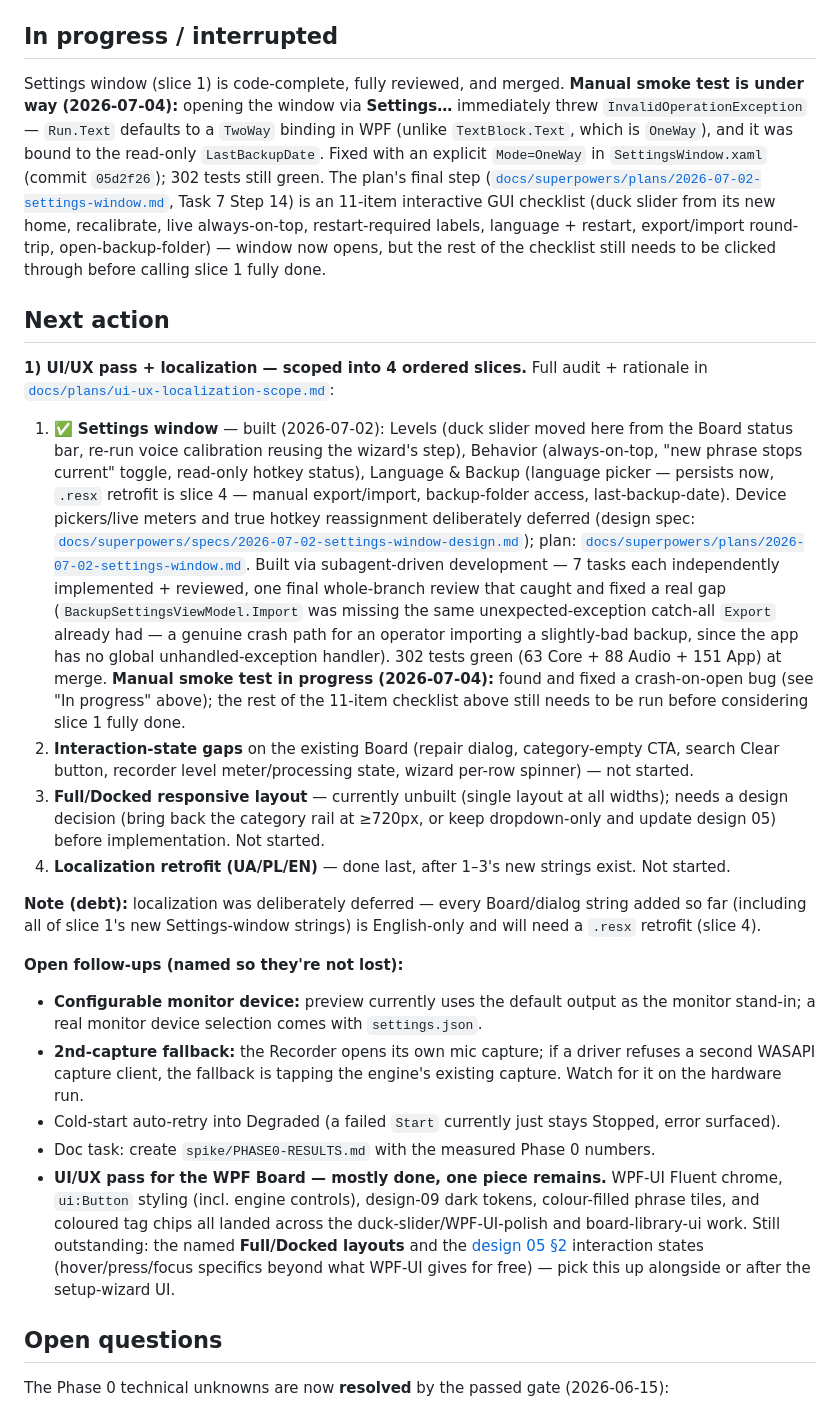
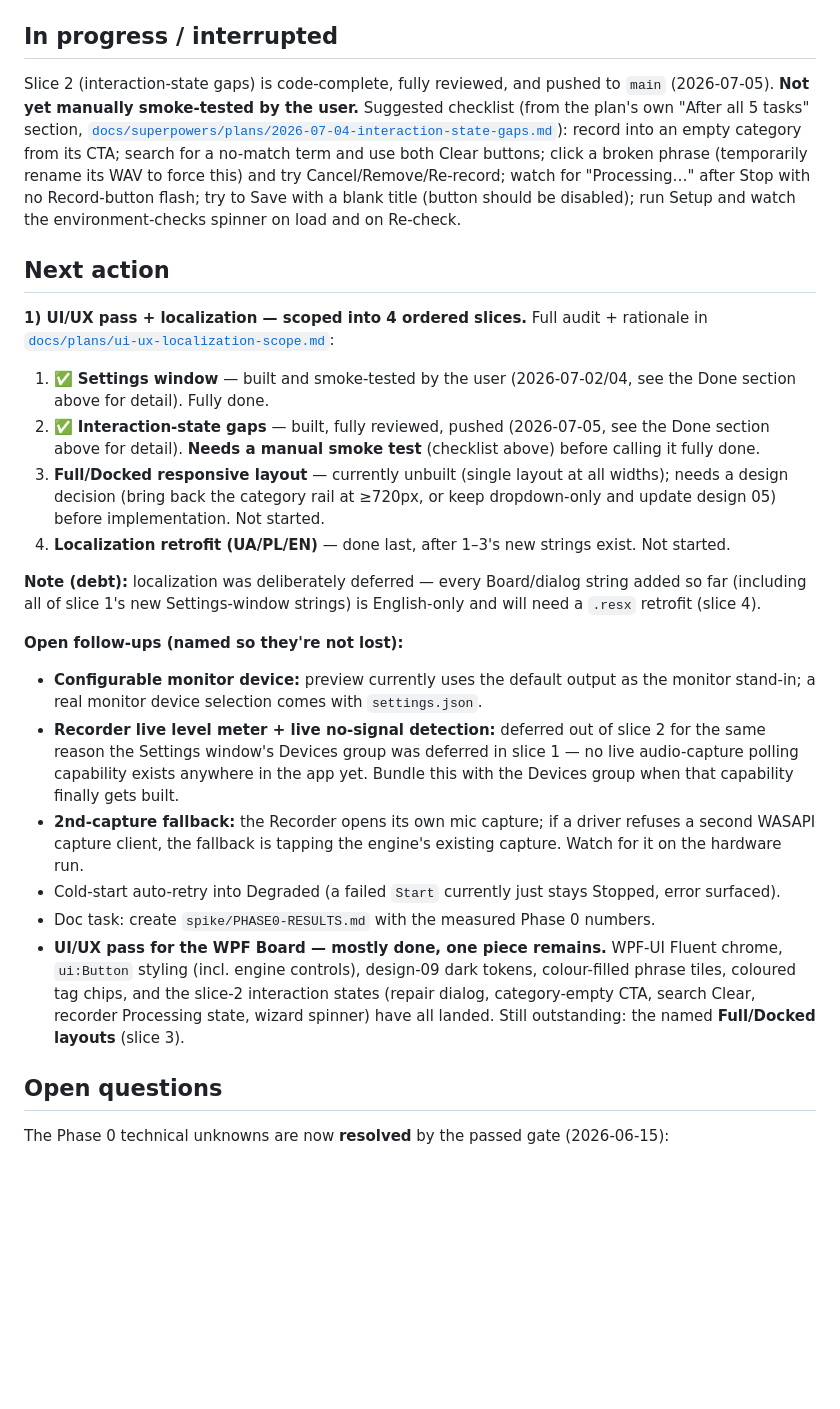
Before and after one commit to olehserv/ada-voice, a Markdown page: handoff.md, the part around one of its changes. GitHub-like rendering; blank space fills up the shorter version.

Commit message:
docs: update handoff — slice 2 (interaction-state gaps) shipped, pending smoke test
Co-Authored-By: Claude Sonnet 5 <noreply@anthropic.com>

```diff
--- a/handoff.md
+++ b/handoff.md
@@ -274,39 +317,25 @@ then slice 2 (interaction-state gaps) of the UI/UX pass + localization.
 
 ## In progress / interrupted
 
-Settings window (slice 1) is code-complete, fully reviewed, and merged. **Manual smoke test is
-under way (2026-07-04):** opening the window via **Settings…** immediately threw
-`InvalidOperationException` — `Run.Text` defaults to a `TwoWay` binding in WPF (unlike
-`TextBlock.Text`, which is `OneWay`), and it was bound to the read-only `LastBackupDate`. Fixed with
-an explicit `Mode=OneWay` in `SettingsWindow.xaml` (commit `05d2f26`); 302 tests still green. The
-plan's final step
-([`docs/superpowers/plans/2026-07-02-settings-window.md`](docs/superpowers/plans/2026-07-02-settings-window.md),
-Task 7 Step 14) is an 11-item interactive GUI checklist (duck slider from its new home, recalibrate,
-live always-on-top, restart-required labels, language + restart, export/import round-trip,
-open-backup-folder) — window now opens, but the rest of the checklist still needs to be clicked
-through before calling slice 1 fully done.
+Slice 2 (interaction-state gaps) is code-complete, fully reviewed, and pushed to `main`
+(2026-07-05). **Not yet manually smoke-tested by the user.** Suggested checklist (from the plan's
+own "After all 5 tasks" section,
+[`docs/superpowers/plans/2026-07-04-interaction-state-gaps.md`](docs/superpowers/plans/2026-07-04-interaction-state-gaps.md)):
+record into an empty category from its CTA; search for a no-match term and use both Clear buttons;
+click a broken phrase (temporarily rename its WAV to force this) and try Cancel/Remove/Re-record;
+watch for "Processing…" after Stop with no Record-button flash; try to Save with a blank title
+(button should be disabled); run Setup and watch the environment-checks spinner on load and on
+Re-check.
 
 ## Next action
 
 **1) UI/UX pass + localization — scoped into 4 ordered slices.** Full audit + rationale in
 [`docs/plans/ui-ux-localization-scope.md`](docs/plans/ui-ux-localization-scope.md):
 
-1. ✅ **Settings window** — built (2026-07-02): Levels (duck slider moved here from the Board status
-   bar, re-run voice calibration reusing the wizard's step), Behavior (always-on-top, "new phrase
-   stops current" toggle, read-only hotkey status), Language & Backup (language picker — persists
-   now, `.resx` retrofit is slice 4 — manual export/import, backup-folder access, last-backup-date).
-   Device pickers/live meters and true hotkey reassignment deliberately deferred (design spec:
-   [`docs/superpowers/specs/2026-07-02-settings-window-design.md`](docs/superpowers/specs/2026-07-02-settings-window-design.md));
-   plan: [`docs/superpowers/plans/2026-07-02-settings-window.md`](docs/superpowers/plans/2026-07-02-settings-window.md).
-   Built via subagent-driven development — 7 tasks each independently implemented + reviewed, one
-   final whole-branch review that caught and fixed a real gap (`BackupSettingsViewModel.Import` was
-   missing the same unexpected-exception catch-all `Export` already had — a genuine crash path for
-   an operator importing a slightly-bad backup, since the app has no global unhandled-exception
-   handler). 302 tests green (63 Core + 88 Audio + 151 App) at merge. **Manual smoke test in
-   progress (2026-07-04):** found and fixed a crash-on-open bug (see "In progress" above); the rest
-   of the 11-item checklist above still needs to be run before considering slice 1 fully done.
-2. **Interaction-state gaps** on the existing Board (repair dialog, category-empty CTA, search
-   Clear button, recorder level meter/processing state, wizard per-row spinner) — not started.
+1. ✅ **Settings window** — built and smoke-tested by the user (2026-07-02/04, see the Done section
+   above for detail). Fully done.
+2. ✅ **Interaction-state gaps** — built, fully reviewed, pushed (2026-07-05, see the Done section
+   above for detail). **Needs a manual smoke test** (checklist above) before calling it fully done.
 3. **Full/Docked responsive layout** — currently unbuilt (single layout at all widths); needs a
    design decision (bring back the category rail at ≥720px, or keep dropdown-only and update
    design 05) before implementation. Not started.
@@ -319,17 +348,20 @@ retrofit (slice 4).
 **Open follow-ups (named so they're not lost):**
 - **Configurable monitor device:** preview currently uses the default output as the monitor
   stand-in; a real monitor device selection comes with `settings.json`.
+- **Recorder live level meter + live no-signal detection:** deferred out of slice 2 for the same
+  reason the Settings window's Devices group was deferred in slice 1 — no live audio-capture
+  polling capability exists anywhere in the app yet. Bundle this with the Devices group when that
+  capability finally gets built.
 - **2nd-capture fallback:** the Recorder opens its own mic capture; if a driver refuses a second
   WASAPI capture client, the fallback is tapping the engine's existing capture. Watch for it on the
   hardware run.
 - Cold-start auto-retry into Degraded (a failed `Start` currently just stays Stopped, error surfaced).
 - Doc task: create `spike/PHASE0-RESULTS.md` with the measured Phase 0 numbers.
 - **UI/UX pass for the WPF Board — mostly done, one piece remains.** WPF-UI Fluent chrome, `ui:Button`
-  styling (incl. engine controls), design-09 dark tokens, colour-filled phrase tiles, and coloured tag
-  chips all landed across the duck-slider/WPF-UI-polish and board-library-ui work. Still outstanding:
-  the named **Full/Docked layouts** and the [design 05 §2](docs/design/05-ui-design.md) interaction
-  states (hover/press/focus specifics beyond what WPF-UI gives for free) — pick this up alongside or
-  after the setup-wizard UI.
+  styling (incl. engine controls), design-09 dark tokens, colour-filled phrase tiles, coloured tag
+  chips, and the slice-2 interaction states (repair dialog, category-empty CTA, search Clear,
+  recorder Processing state, wizard spinner) have all landed. Still outstanding: the named
+  **Full/Docked layouts** (slice 3).
 
 ## Open questions
 
```
Also changed, not shown: other parts of handoff.md (+48 -5 lines).
